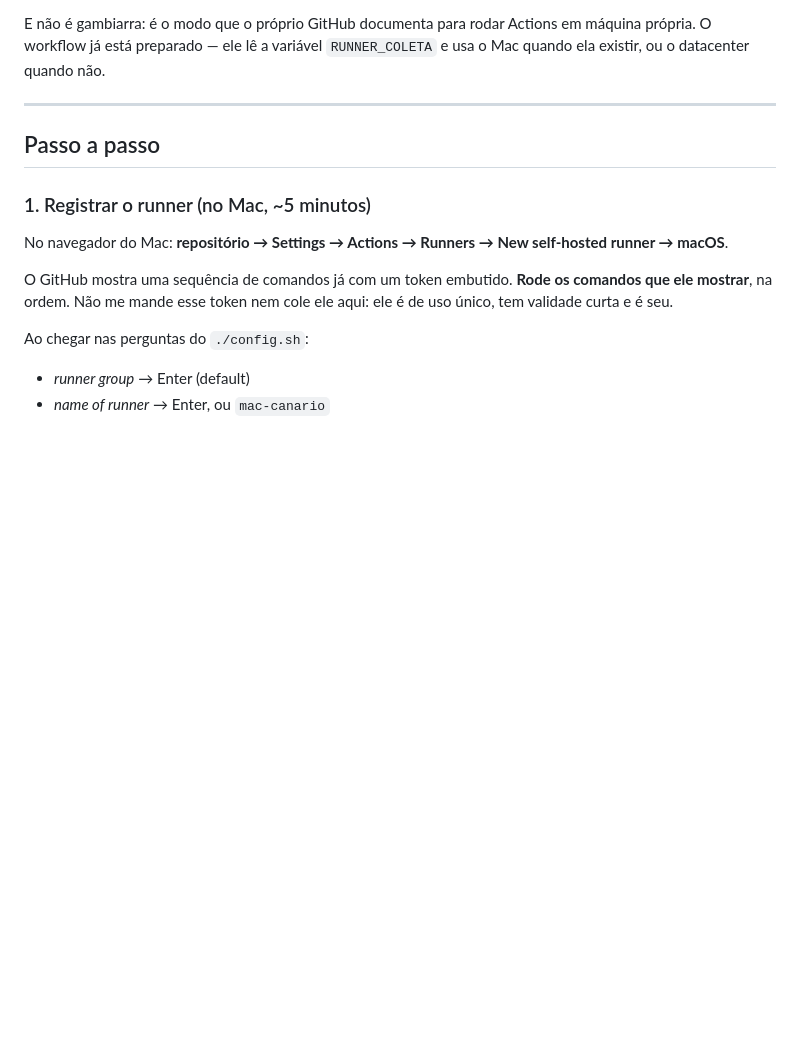
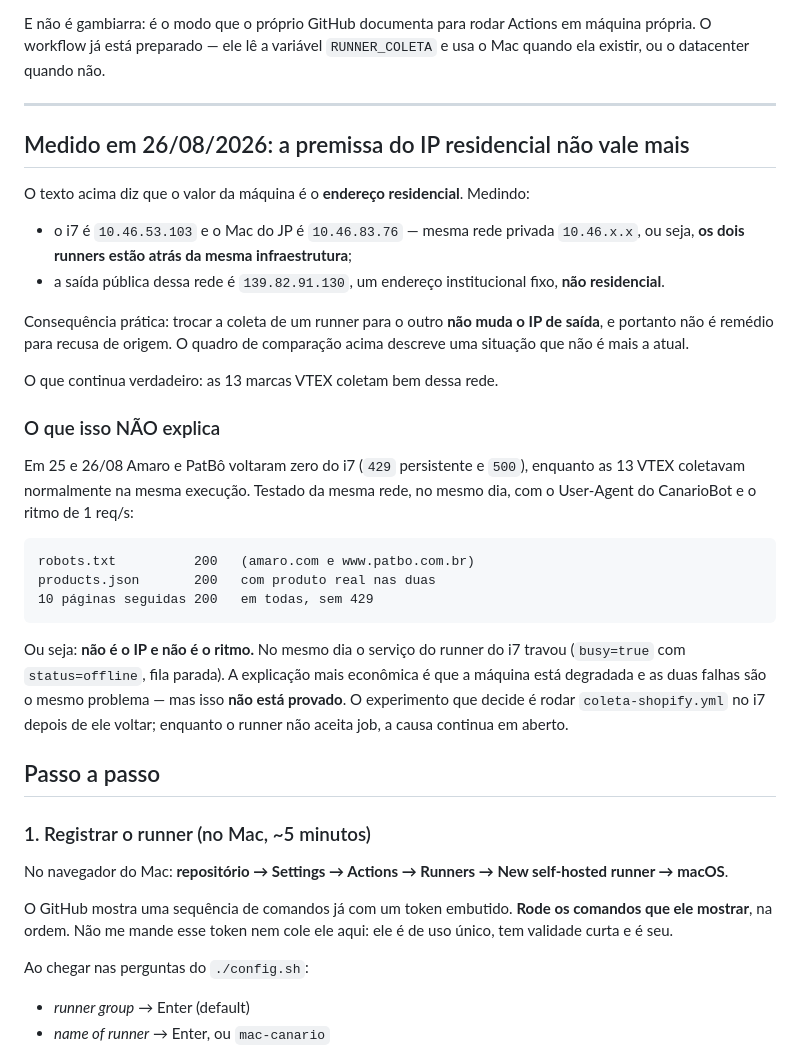
Before and after one commit to JogzDev/canario, a Markdown page: RUNNER.md, the part around the change. Rendered like a GitHub page; blank space fills up the shorter version.

Commit message:
docs: corrigir a premissa do IP residencial e registrar a causa em aberto
RUNNER.md dizia que o valor do i7 e o endereco residencial. Medido em 26/08:
i7 e 10.46.53.103, o Mac do JP e 10.46.83.76 -- mesma rede privada -- e a
saida publica e 139.82.91.130, institucional fixo. Trocar de runner nao muda
o IP de saida, entao nao e remedio para recusa de origem.

E a causa do zero de Amaro e PatBo fica registrada como NAO determinada, em
vez de atribuida ao IP: da mesma rede, no mesmo dia, robots.txt e
products.json respondem 200 e dez paginas seguidas a 1 req/s passam sem 429.
Nao e IP e nao e ritmo. O runner travou no mesmo dia, o que sugere maquina
degradada -- sem prova. O experimento que decide precisa do runner de pe.

Co-Authored-By: Claude Opus 5 <noreply@anthropic.com>

````diff
--- a/RUNNER.md
+++ b/RUNNER.md
@@ -21,6 +21,40 @@ máquina própria. O workflow já está preparado — ele lê a variável
 `RUNNER_COLETA` e usa o Mac quando ela existir, ou o datacenter quando não.
 
 ---
+
+## Medido em 26/08/2026: a premissa do IP residencial não vale mais
+
+O texto acima diz que o valor da máquina é o **endereço residencial**. Medindo:
+
+* o i7 é `10.46.53.103` e o Mac do JP é `10.46.83.76` — mesma rede privada
+  `10.46.x.x`, ou seja, **os dois runners estão atrás da mesma infraestrutura**;
+* a saída pública dessa rede é `139.82.91.130`, um endereço institucional fixo,
+  **não residencial**.
+
+Consequência prática: trocar a coleta de um runner para o outro **não muda o IP
+de saída**, e portanto não é remédio para recusa de origem. O quadro de
+comparação acima descreve uma situação que não é mais a atual.
+
+O que continua verdadeiro: as 13 marcas VTEX coletam bem dessa rede.
+
+### O que isso NÃO explica
+
+Em 25 e 26/08 Amaro e PatBô voltaram zero do i7 (`429` persistente e `500`),
+enquanto as 13 VTEX coletavam normalmente na mesma execução. Testado da mesma
+rede, no mesmo dia, com o User-Agent do CanarioBot e o ritmo de 1 req/s:
+
+```
+robots.txt          200   (amaro.com e www.patbo.com.br)
+products.json       200   com produto real nas duas
+10 páginas seguidas 200   em todas, sem 429
+```
+
+Ou seja: **não é o IP e não é o ritmo.** No mesmo dia o serviço do runner do i7
+travou (`busy=true` com `status=offline`, fila parada). A explicação mais
+econômica é que a máquina está degradada e as duas falhas são o mesmo problema —
+mas isso **não está provado**. O experimento que decide é rodar
+`coleta-shopify.yml` no i7 depois de ele voltar; enquanto o runner não aceita
+job, a causa continua em aberto.
 
 ## Passo a passo
 
````
Also changed, not shown: PENDENCIAS.md (+17 -0 lines).
